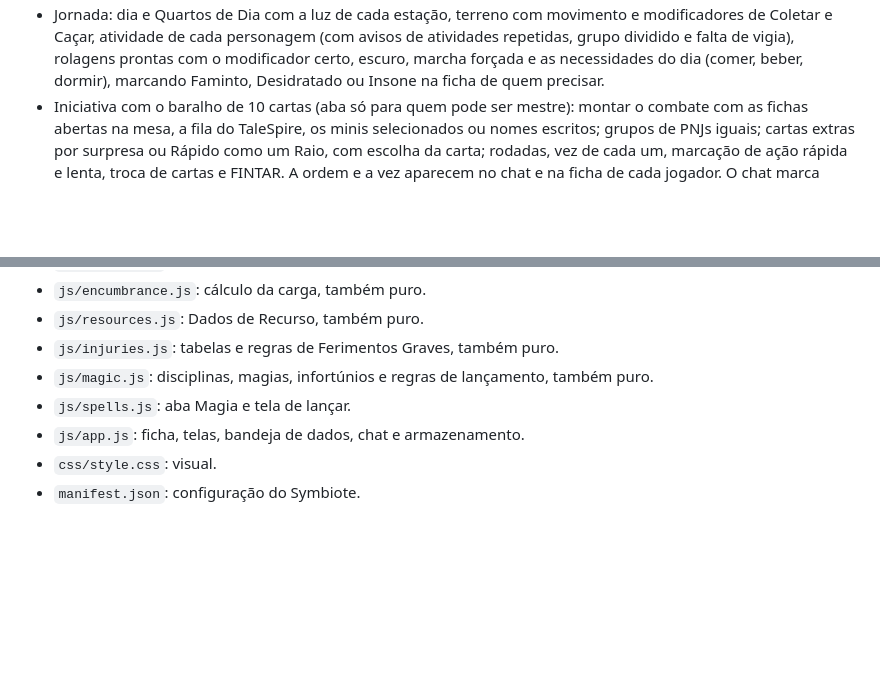
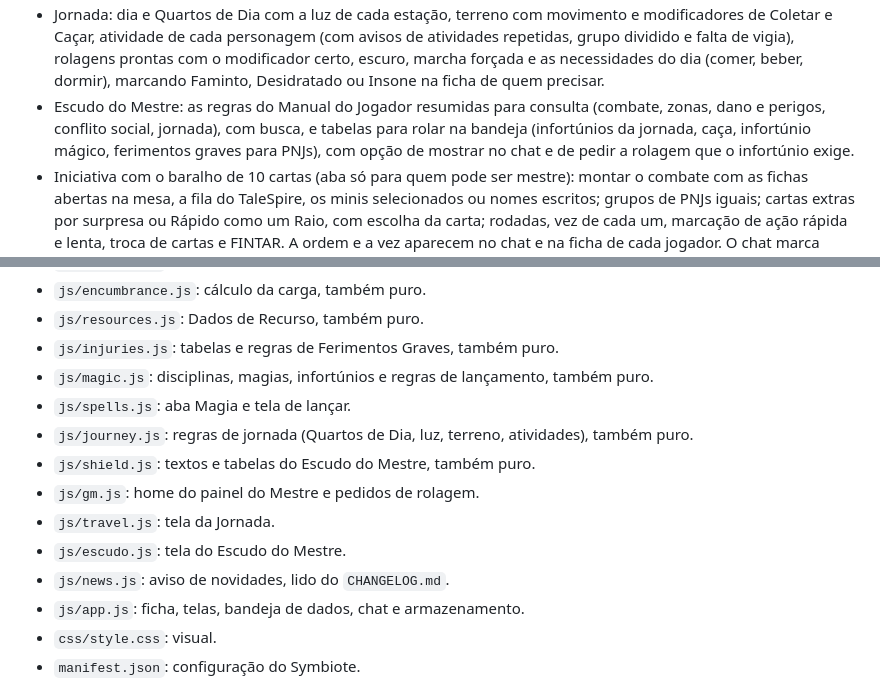
Before and after one commit to erickhwk/forbiden-lands-symbiote, a Markdown page: README.md, 2 parts joined by grey strips. Drawn GitHub-style; blank space fills up the shorter version.

Commit message:
Escudo do Mestre: consulta com busca e tabelas para rolar (0.10.0)
Co-Authored-By: Claude Opus 5.5 <noreply@anthropic.com>
Claude-Session: https://claude.ai/code/session_01EEGg4afkH1NbdmWyT9rS8i

```diff
--- a/README.md
+++ b/README.md
@@ -33,6 +33,7 @@ Ficha de personagem de Forbidden Lands que roda dentro do TaleSpire como Symbiot
 - Painel do Mestre: quem tem permissão de Mestre abre direto numa home de cards (Grupo, Iniciativa, Jornada, Pedir rolagem e Fim de sessão), cada um com o estado ao vivo; a ficha de personagem do Mestre fica a um clique. O Grupo mostra ao vivo, a partir das fichas abertas dos jogadores, atributos, quem está Acabado, ferimentos (com alerta para os letais), condições, Força de Vontade, armadura, sobrecarga, consumíveis, XP e Reputação; quem fecha o Symbiote aparece como sem sinal.
 - Pedir rolagem: o Mestre pede uma perícia, um atributo ou um Dado de Recurso, com modificador e motivo, a um ou mais jogadores. A ficha do jogador mostra o pedido com a rolagem já montada, e os resultados voltam para o painel.
 - Jornada: dia e Quartos de Dia com a luz de cada estação, terreno com movimento e modificadores de Coletar e Caçar, atividade de cada personagem (com avisos de atividades repetidas, grupo dividido e falta de vigia), rolagens prontas com o modificador certo, escuro, marcha forçada e as necessidades do dia (comer, beber, dormir), marcando Faminto, Desidratado ou Insone na ficha de quem precisar.
+- Escudo do Mestre: as regras do Manual do Jogador resumidas para consulta (combate, zonas, dano e perigos, conflito social, jornada), com busca, e tabelas para rolar na bandeja (infortúnios da jornada, caça, infortúnio mágico, ferimentos graves para PNJs), com opção de mostrar no chat e de pedir a rolagem que o infortúnio exige.
 - Iniciativa com o baralho de 10 cartas (aba só para quem pode ser mestre): montar o combate com as fichas abertas na mesa, a fila do TaleSpire, os minis selecionados ou nomes escritos; grupos de PNJs iguais; cartas extras por surpresa ou Rápido como um Raio, com escolha da carta; rodadas, vez de cada um, marcação de ação rápida e lenta, troca de cartas e FINTAR. A ordem e a vez aparecem no chat e na ficha de cada jogador. O chat marca essas rolagens como "rolado na ficha".
 
 A ficha é salva por campanha, no próprio TaleSpire. Na aba Histórico, "Exportar ficha" copia a ficha inteira como texto, "Importar ficha" a traz de volta e "Limpar ficha" recomeça do zero (pedindo confirmação). Guarde uma cópia antes de atualizar o Symbiote, ou use para levar a ficha para outra campanha ou outro computador.
@@ -92,6 +93,12 @@ npm test
 - `js/injuries.js`: tabelas e regras de Ferimentos Graves, também puro.
 - `js/magic.js`: disciplinas, magias, infortúnios e regras de lançamento, também puro.
 - `js/spells.js`: aba Magia e tela de lançar.
+- `js/journey.js`: regras de jornada (Quartos de Dia, luz, terreno, atividades), também puro.
+- `js/shield.js`: textos e tabelas do Escudo do Mestre, também puro.
+- `js/gm.js`: home do painel do Mestre e pedidos de rolagem.
+- `js/travel.js`: tela da Jornada.
+- `js/escudo.js`: tela do Escudo do Mestre.
+- `js/news.js`: aviso de novidades, lido do `CHANGELOG.md`.
 - `js/app.js`: ficha, telas, bandeja de dados, chat e armazenamento.
 - `css/style.css`: visual.
 - `manifest.json`: configuração do Symbiote.
```
Also changed, not shown: CHANGELOG.md (+5 -0 lines), docs/GUIA.md (+31 -0 lines), docs/img/31-home.png, docs/img/37-escudo.png (added), docs/img/38-escudo-tabelas.png (added), 10 other files.
